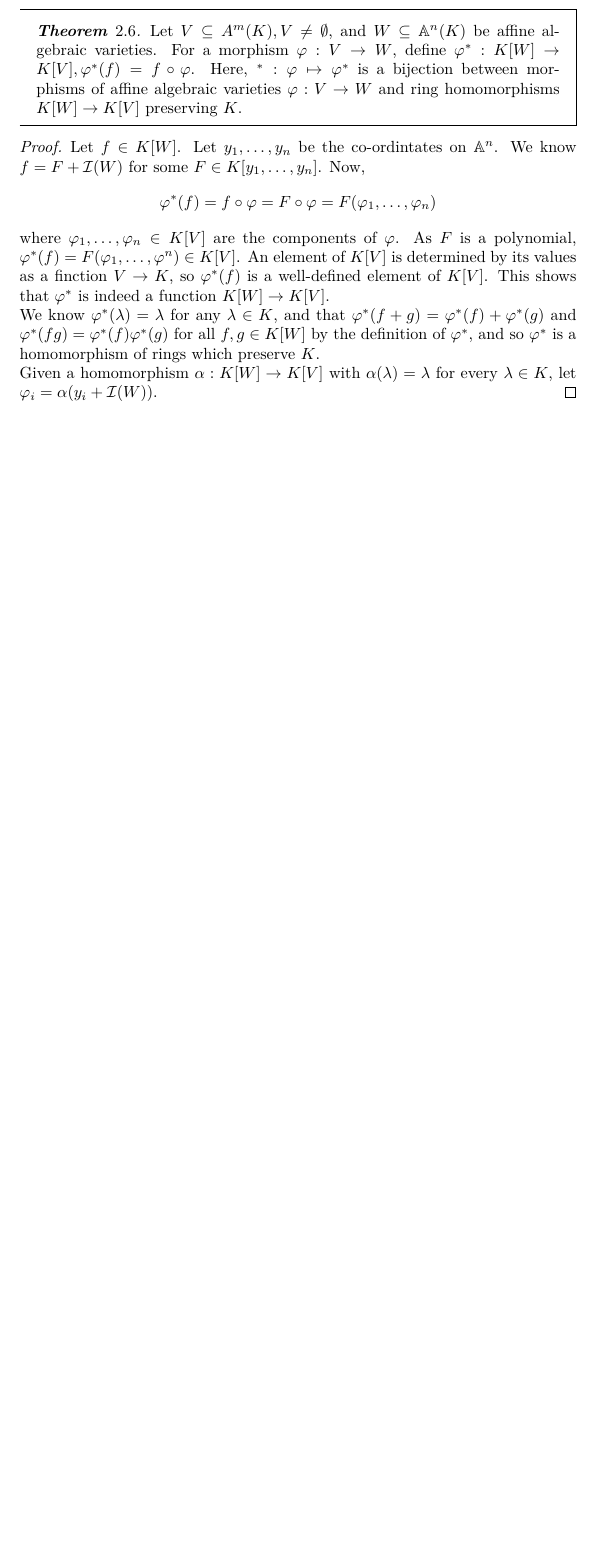
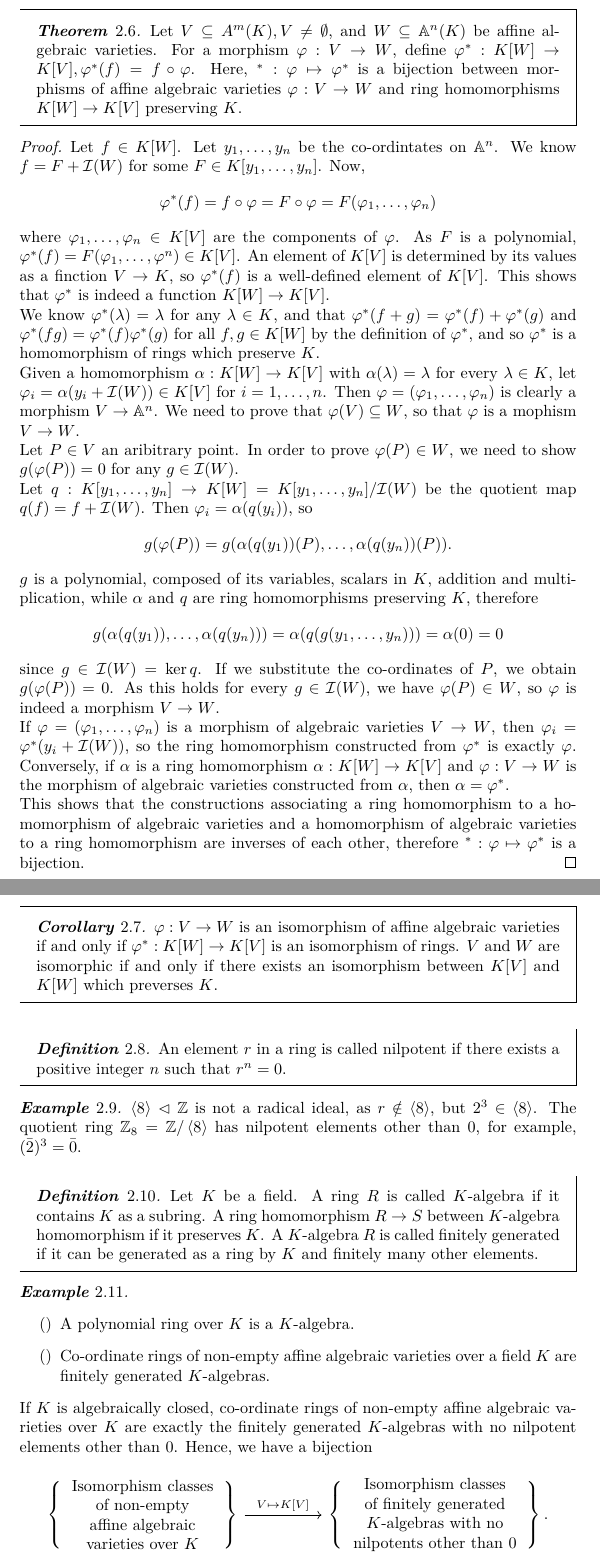
Before and after one commit to ajcorbett1305-boop/uni-notes, a LaTeX document (AlgebraicGeometry/notes.tex): part of page 12 of 12 before the commit and two parts of pages 12 and 13 of 13 after it, the two joined at a grey line, cut so that both start at the same text, the shorter picture padded with empty space. Compiled offline with pdfLaTeX.

Commit message:
Defined K-algebras

```diff
--- a/AlgebraicGeometry/notes.tex
+++ b/AlgebraicGeometry/notes.tex
@@ -349,6 +349,38 @@
     \[\phi^*(f)=f\circ\phi=F\circ\phi=F(\phi_1,\dots,\phi_n)\]
     where $\phi_1,\dots,\phi_n\in K[V]$ are the components of $\phi$. As $F$ is a polynomial, $\phi^*(f)=F(\phi_1,\dots,\phi^n)\in K[V]$. An element of $K[V]$ is determined by its values as a finction $V\to K$, so $\phi^*(f)$ is a well-defined element of $K[V]$. This shows that $\phi^*$ is indeed a function $K[W]\to K[V]$.\\
     We know $\phi^*(\lambda)=\lambda$ for any $\lambda\in K$, and that $\phi^*(f+g)=\phi^*(f)+\phi^*(g)$ and $\phi^*(fg)=\phi^*(f)\phi^*(g)$ for all $f,g\in K[W]$ by the definition of $\phi^*$, and so $\phi^*$ is a homomorphism of rings which preserve $K$.\\
-    Given a homomorphism $\alpha:K[W]\to K[V]$ with $\alpha(\lambda)=\lambda$ for every $\lambda\in K$, let $\phi_i=\alpha(y_i+\mathcal{I}(W))$.
+    Given a homomorphism $\alpha:K[W]\to K[V]$ with $\alpha(\lambda)=\lambda$ for every $\lambda\in K$, let $\phi_i=\alpha(y_i+\mathcal{I}(W))\in K[V]$ for $i=1,\dots,n$. Then $\phi=(\phi_1,\dots,\phi_n)$ is clearly a morphism $V\to \mathbb{A}^n$. We need to prove that $\phi(V)\subseteq W$, so that $\phi$ is a mophism $V\to W$.\\
+    Let $P\in V$ an aribitrary point. In order to prove $\phi(P)\in W$, we need to show $g(\phi(P))=0$ for any $g\in\mathcal{I}(W)$.\\
+    Let $q:K[y_1,\dots,y_n]\to K[W]=K[y_1,\dots,y_n]/\mathcal{I}(W)$ be the quotient map $q(f)=f+\mathcal{I}(W)$. Then $\phi_i=\alpha(q(y_i))$, so
+    \[g(\phi(P))=g(\alpha(q(y_1))(P),\dots,\alpha(q(y_n))(P)).\]
+    $g$ is a polynomial, composed of its variables, scalars in $K$, addition and multiplication, while $\alpha$ and $q$ are ring homomorphisms preserving $K$, therefore
+    \[g(\alpha(q(y_1)),\dots,\alpha(q(y_n)))=\alpha(q(g(y_1,\dots,y_n)))=\alpha(0)=0\]
+    since $g\in \mathcal{I}(W)=\ker{q}$. If we substitute the co-ordinates of $P$, we obtain $g(\phi(P))=0$. As this holds for every $g\in \mathcal{I}(W)$, we have $\phi(P)\in W$, so $\phi$ is indeed a morphism $V\to W$.\\
+    If $\phi=(\phi_1,\dots,\phi_n)$ is a morphism of algebraic varieties $V\to W$, then $\phi_i=\phi^*(y_i+\mathcal{I}(W))$, so the ring homomorphism constructed from $\phi^*$ is exactly $\phi$. Conversely, if $\alpha$ is a ring homomorphism $\alpha:K[W]\to K[V]$ and $\phi:V\to W$ is the morphism of algebraic varieties constructed from $\alpha$, then $\alpha=\phi^*$.\\
+    This shows that the constructions associating a ring homomorphism to a homomorphism of algebraic varieties and a homomorphism of algebraic varieties to a ring homomorphism are inverses of each other, therefore $^*:\phi\mapsto\phi^*$ is a bijection.
   \end{proof}
+  \begin{corollary}
+    $\phi:V\to W$ is an isomorphism of affine algebraic varieties if and only if $\phi^*:K[W]\to K[V]$ is an isomorphism of rings. $V$ and $W$ are isomorphic if and only if there exists an isomorphism between $K[V]$ and $K[W]$ which preverses $K$.
+  \end{corollary}
+  \begin{definition}
+    An element $r$ in a ring is called nilpotent if there exists a positive integer $n$ such that $r^n=0$.
+  \end{definition}
+  \begin{example}
+    $\left\langle 8\right\rangle\idealof \mathbb{Z}$ is not a radical ideal, as $r\notin \left\langle 8\right\rangle$, but $2^3\in \left\langle 8\right\rangle$. The quotient ring $\mathbb{Z}_8=\mathbb{Z}/\left\langle 8\right\rangle$ has nilpotent elements other than $0$, for example, $(\bar{2})^3=\bar{0}$.
+  \end{example}
+  \begin{definition}
+    Let $K$ be a field. A ring $R$ is called $K$-algebra if it contains $K$ as a subring. A ring homomorphism $R\to S$ between $K$-algebra homomorphism if it preserves $K$. A $K$-algebra $R$ is called finitely generated if it can be generated as a ring by $K$ and finitely many other elements.
+  \end{definition}
+  \begin{example}$ $
+    \begin{enumerate}
+      \item A polynomial ring over $K$ is a $K$-algebra.
+      \item Co-ordinate rings of non-empty affine algebraic varieties over a field $K$ are finitely generated $K$-algebras.
+    \end{enumerate}
+  \end{example}
+  If $K$ is algebraically closed, co-ordinate rings of non-empty affine algebraic varieties over $K$ are exactly the finitely generated $K$-algebras with no nilpotent elements other than $0$. Hence, we have a bijection
+    \[\begin{tikzcd}[column sep=huge]
+      \left\{\parbox{3.5cm}{\centering Isomorphism classes\\ of non-empty\\affine algebraic\\varieties over $K$}\right\}
+      \arrow[r, "{V\mapsto K[V]}"]&
+      \left\{\parbox{4cm}{\centering Isomorphism classes\\ of finitely generated\\ $K$-algebras with no\\ nilpotents other than $0$}\right\}.
+    \end{tikzcd}\]
 \end{document}
```
